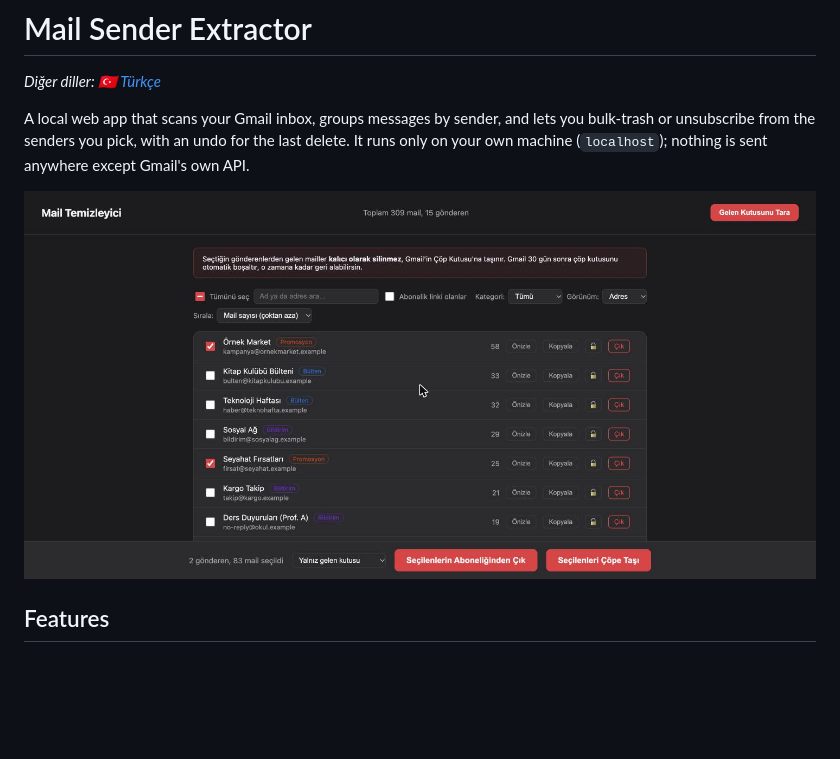
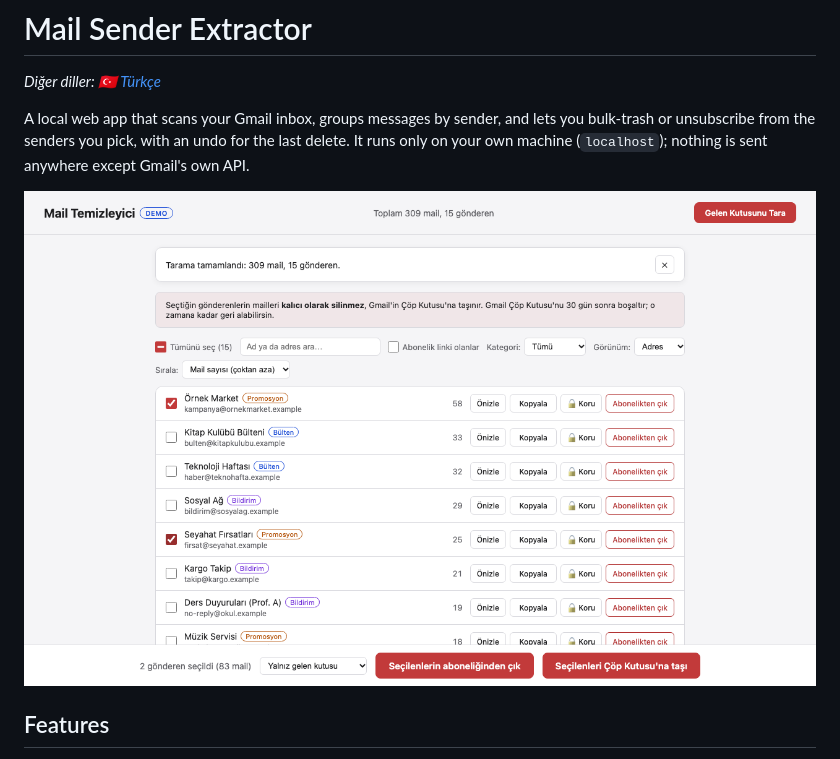
Before and after one commit to dogukannparlak/mail-sender-extractor, a Markdown page: README.md, the part around the change. GitHub-like rendering; pictures changed too: docs/screenshot.jpg (deleted), docs/screenshot.png (added); blank space fills up the shorter version.

```diff
--- a/README.md
+++ b/README.md
@@ -6,7 +6,7 @@ A local web app that scans your Gmail inbox, groups messages by sender, and lets
 or unsubscribe from the senders you pick, with an undo for the last delete. It runs only on
 your own machine (`localhost`); nothing is sent anywhere except Gmail's own API.
 
-![Sender list in demo mode](docs/screenshot.jpg)
+![Sender list in demo mode](docs/screenshot.png)
 
 ## Features
 
```
Also changed, not shown: README.tr.md (+1 -1 lines), 3 other files.
